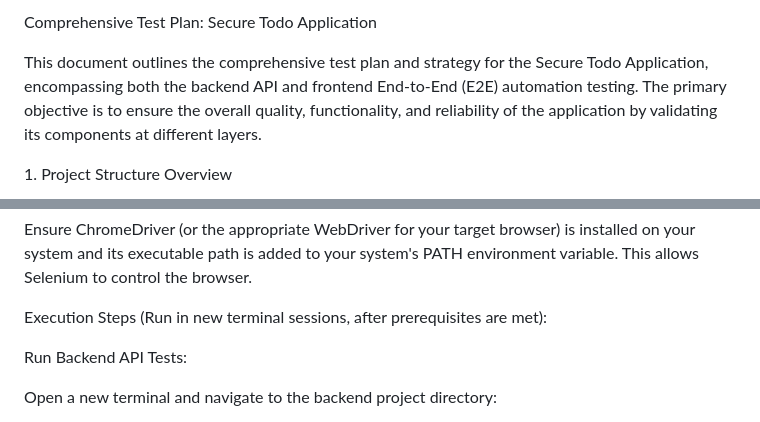
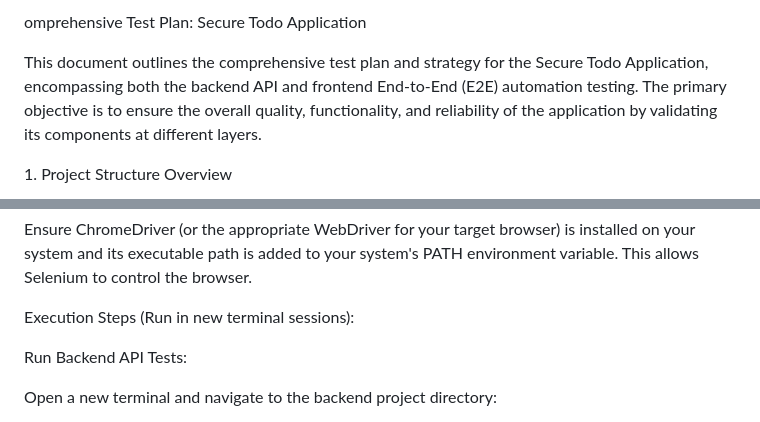
Before and after one commit to seflekL/Secure-Todo-App-Automation, a Markdown page: README.md, 2 parts joined by grey strips. GitHub-like rendering.

```diff
--- a/README.md
+++ b/README.md
@@ -1,4 +1,4 @@
-Comprehensive Test Plan: Secure Todo Application
+omprehensive Test Plan: Secure Todo Application
 
 This document outlines the comprehensive test plan and strategy for the Secure Todo Application, encompassing both the backend API and frontend End-to-End (E2E) automation testing. The primary objective is to ensure the overall quality, functionality, and reliability of the application by validating its components at different layers.
 
@@ -336,7 +350,7 @@ Ensure ChromeDriver (or the appropriate WebDriver for your target browser) is in
 
 
 
-Execution Steps (Run in new terminal sessions, after prerequisites are met):
+Execution Steps (Run in new terminal sessions):
 
 
 
```
Also changed, not shown: other parts of README.md (+26 -20 lines).
